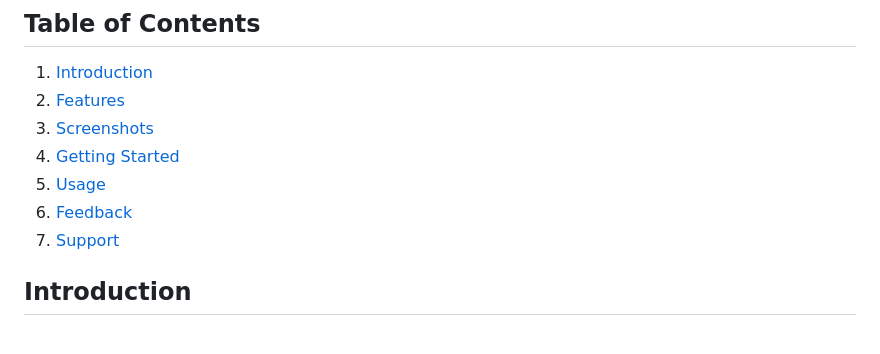
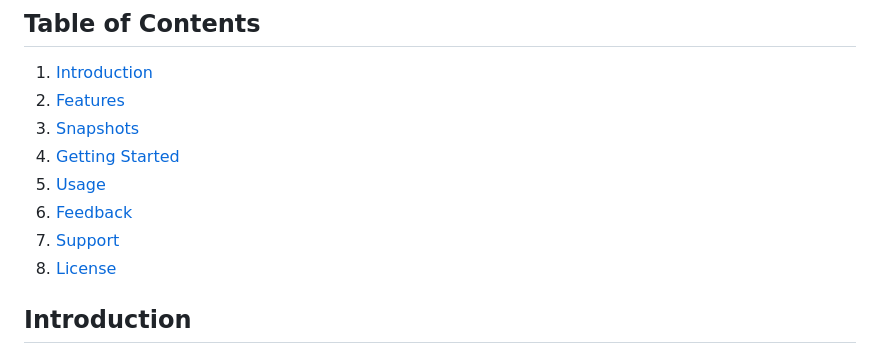
Before and after one commit to Chaitanyaputhran/Bloombright, a Markdown page: README.md, the part around the change. Rendered like a GitHub page.

```diff
--- a/README.md
+++ b/README.md
@@ -6,11 +6,12 @@
 
 1. [Introduction](#introduction)
 2. [Features](#features)
-3. [Screenshots](#screenshots)
+3. [Snapshots](#snapshots)
 4. [Getting Started](#getting-started)
 5. [Usage](#usage)
 6. [Feedback](#feedback)
 7. [Support](#support)
+8. [License](#license)
 
 ## Introduction
 
```
